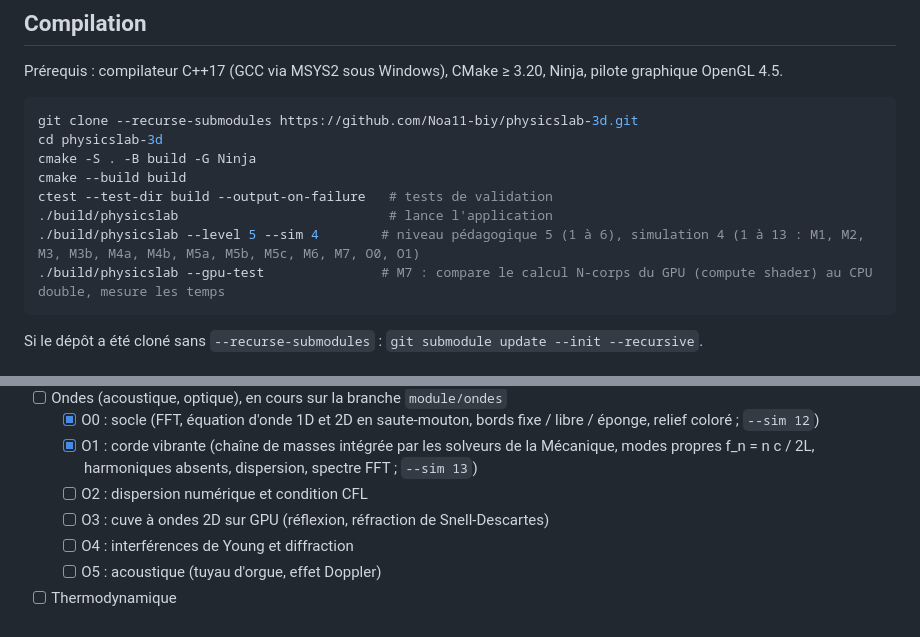
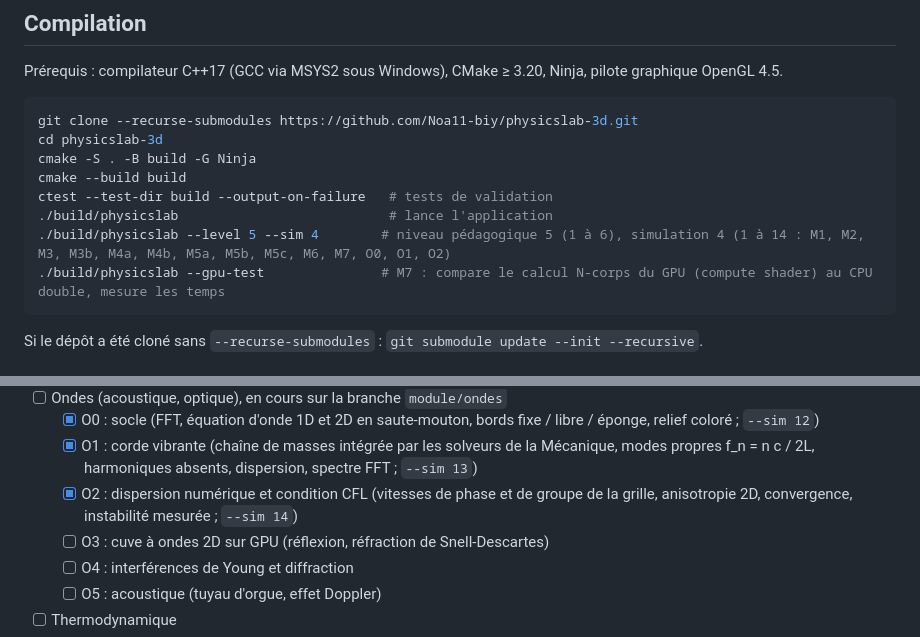
Before and after one commit to Noa11-biy/physicslab-3d, a Markdown page: README.md, 2 parts joined by grey strips. Drawn GitHub-style.

Commit message:
docs: PASSATION et README, O2 (dispersion numérique et CFL) fait : mesures, pièges, état

````diff
--- a/README.md
+++ b/README.md
@@ -33,7 +33,7 @@ cmake -S . -B build -G Ninja
 cmake --build build
 ctest --test-dir build --output-on-failure   # tests de validation
 ./build/physicslab                           # lance l'application
-./build/physicslab --level 5 --sim 4        # niveau pédagogique 5 (1 à 6), simulation 4 (1 à 13 : M1, M2, M3, M3b, M4a, M4b, M5a, M5b, M5c, M6, M7, O0, O1)
+./build/physicslab --level 5 --sim 4        # niveau pédagogique 5 (1 à 6), simulation 4 (1 à 14 : M1, M2, M3, M3b, M4a, M4b, M5a, M5b, M5c, M6, M7, O0, O1, O2)
 ./build/physicslab --gpu-test               # M7 : compare le calcul N-corps du GPU (compute shader) au CPU double, mesure les temps
 ```
 
@@ -72,7 +72,7 @@ Ordre de progression (cocher au fil des modules) :
 - [ ] Ondes (acoustique, optique), en cours sur la branche `module/ondes`
   - [x] O0 : socle (FFT, équation d'onde 1D et 2D en saute-mouton, bords fixe / libre / éponge, relief coloré ; `--sim 12`)
   - [x] O1 : corde vibrante (chaîne de masses intégrée par les solveurs de la Mécanique, modes propres f_n = n c / 2L, harmoniques absents, dispersion, spectre FFT ; `--sim 13`)
-  - [ ] O2 : dispersion numérique et condition CFL
+  - [x] O2 : dispersion numérique et condition CFL (vitesses de phase et de groupe de la grille, anisotropie 2D, convergence, instabilité mesurée ; `--sim 14`)
   - [ ] O3 : cuve à ondes 2D sur GPU (réflexion, réfraction de Snell-Descartes)
   - [ ] O4 : interférences de Young et diffraction
   - [ ] O5 : acoustique (tuyau d'orgue, effet Doppler)
````
Also changed, not shown: docs/PASSATION.md (+21 -7 lines).
